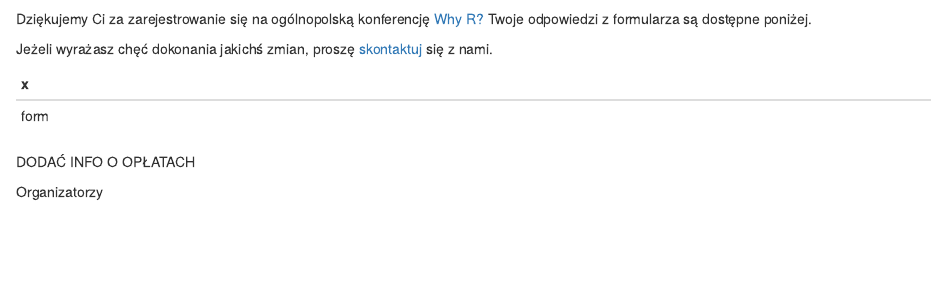
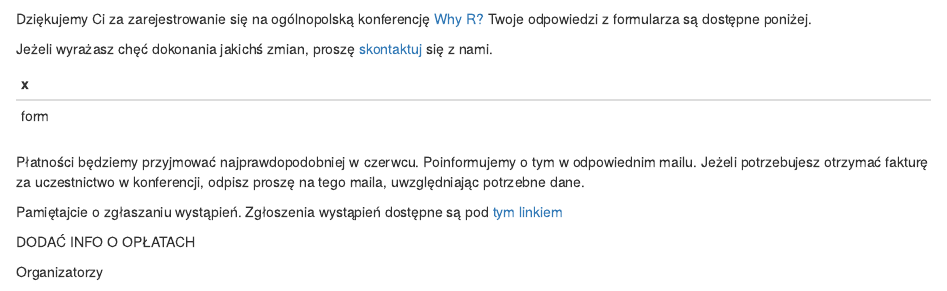
Before and after one commit to WhyR2017/rejestracje, an R Markdown document (docs/mail_content.Rmd): the page in a window 1100 px wide, from its top. Rendered offline with R 4.5, knitr and Pandoc, with nearby package versions; some code elsewhere in the file could not run offline.

Commit message:
info o tym kiedy bedziemy przyjmowac platnosci i ze mozna sie zglosic do wystapienia

````diff
--- a/docs/mail_content.Rmd
+++ b/docs/mail_content.Rmd
@@ -23,6 +23,11 @@ Jeżeli wyrażasz chęć dokonania jakichś zmian, proszę <a href="mailto:whyr@
 knitr::kable(params$form)
 ```
 
+Płatności będziemy przyjmować najprawdopodobniej w czerwcu. Poinformujemy o tym w odpowiednim mailu.
+Jeżeli potrzebujesz otrzymać fakturę za uczestnictwo w konferencji, odpisz proszę na tego maila, uwzględniając potrzebne dane.
+
+Pamiętajcie o zgłaszaniu wystąpień. Zgłoszenia wystąpień dostępne są pod [tym linkiem](https://docs.google.com/forms/d/e/1FAIpQLSe3OAe5W09gMdSNDbGfuHd8aiOh84jQqSwXNAR6C5yQ72CFcg/viewform)
+
 DODAĆ INFO O OPŁATACH
 
 Organizatorzy
````
